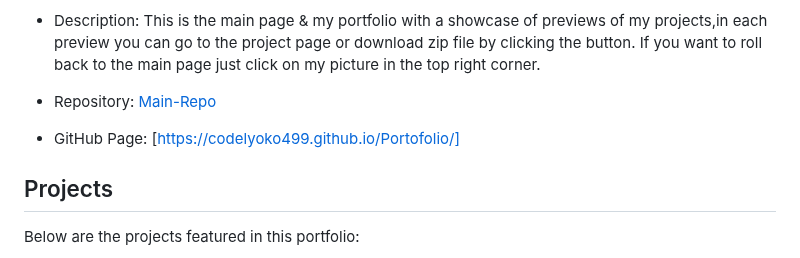
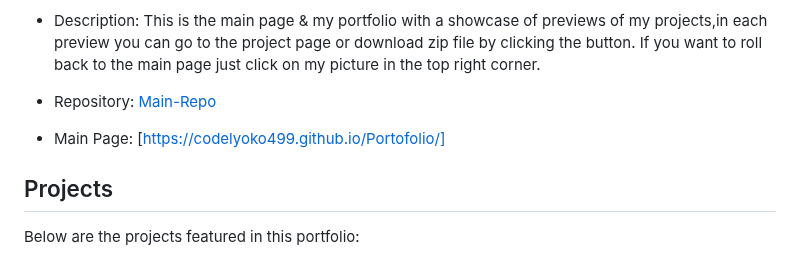
Before and after one commit to codelyoko499/Portofolio, a Markdown page: README.md, the part around the change. GitHub-like rendering.

```diff
--- a/README.md
+++ b/README.md
@@ -23,7 +23,7 @@ This portfolio website serves as a showcase of my web development skills and inc
     If you want to roll back to the main page just click on my picture in the top right corner.
 
    - Repository: [Main-Repo](https://github.com/codelyoko499/Portofolio)
-   - GitHub Page: [https://codelyoko499.github.io/Portofolio/]
+   - Main Page: [https://codelyoko499.github.io/Portofolio/]
 
 ## Projects
 
```
